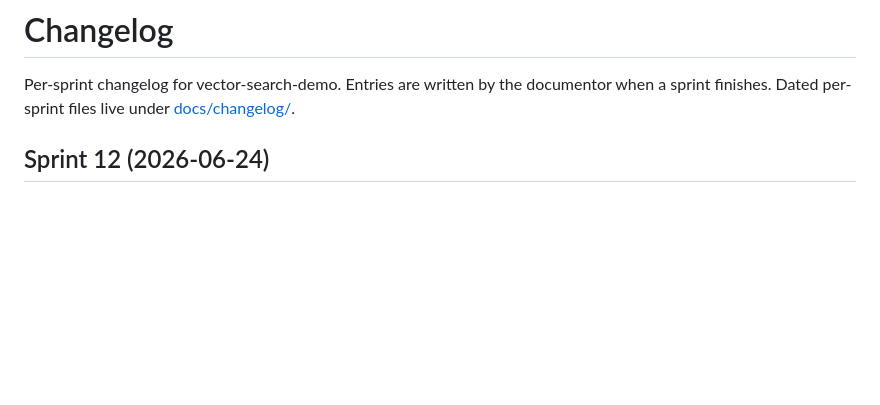
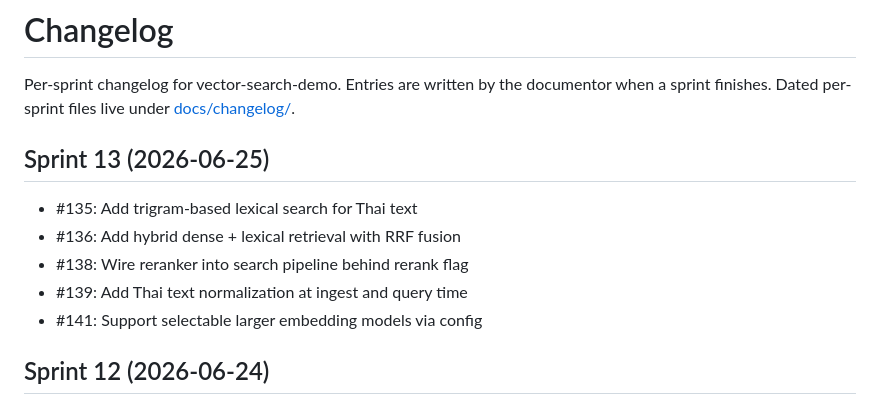
Before and after one commit to zealchaiwut/vector-search-demo, a Markdown page: CHANGELOG.md, the part around the change. Drawn GitHub-style; blank space fills up the shorter version.

```diff
--- a/CHANGELOG.md
+++ b/CHANGELOG.md
@@ -2,6 +2,14 @@
 
 Per-sprint changelog for vector-search-demo. Entries are written by the documentor when a
 sprint finishes. Dated per-sprint files live under [docs/changelog/](docs/changelog/).
+
+## Sprint 13 (2026-06-25)
+
+- #135: Add trigram-based lexical search for Thai text
+- #136: Add hybrid dense + lexical retrieval with RRF fusion
+- #138: Wire reranker into search pipeline behind rerank flag
+- #139: Add Thai text normalization at ingest and query time
+- #141: Support selectable larger embedding models via config
 
 ## Sprint 12 (2026-06-24)
 
```
Also changed, not shown: README.md (+24 -12 lines), SCHEMA.md (+22 -0 lines).
